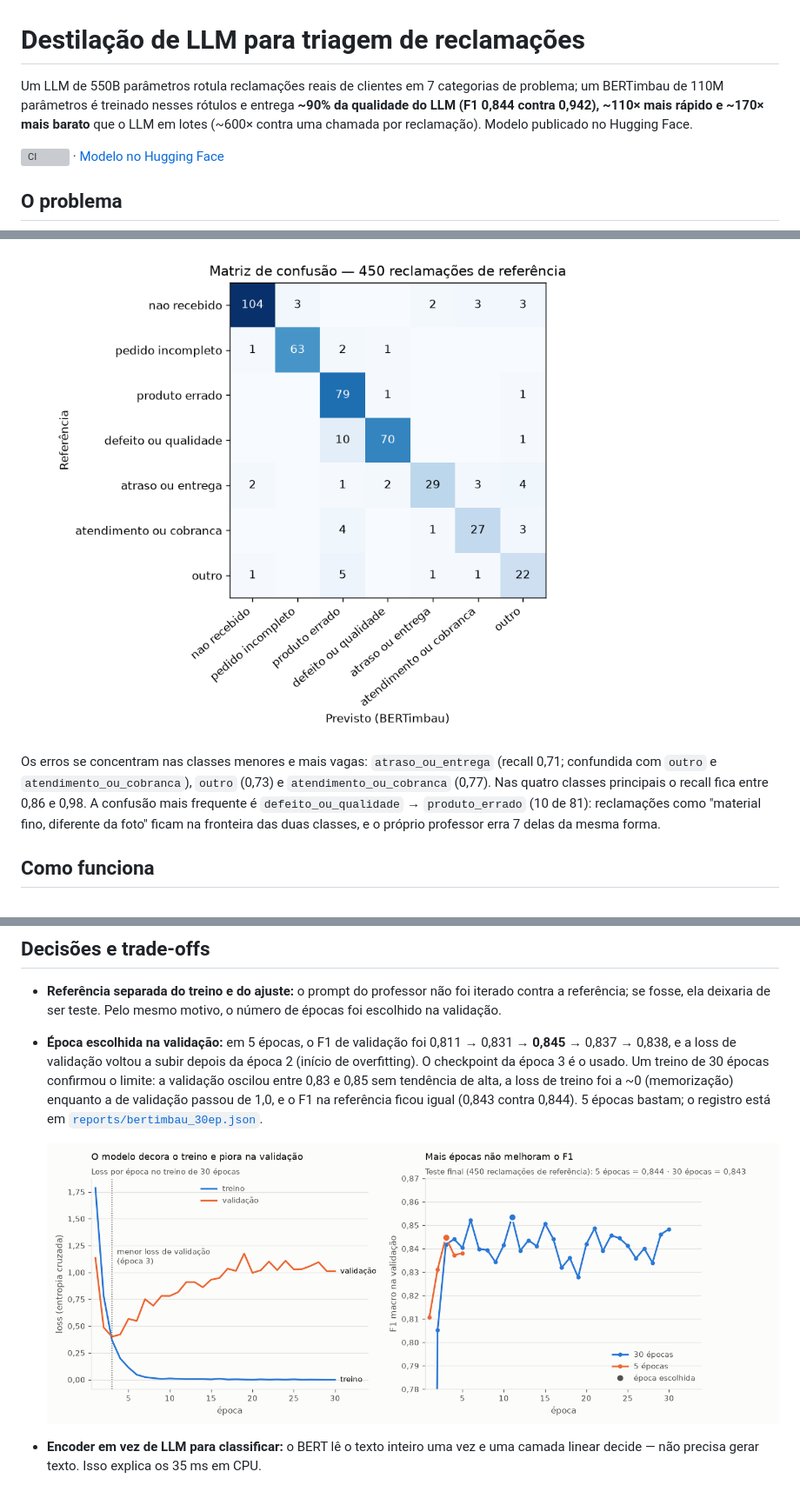
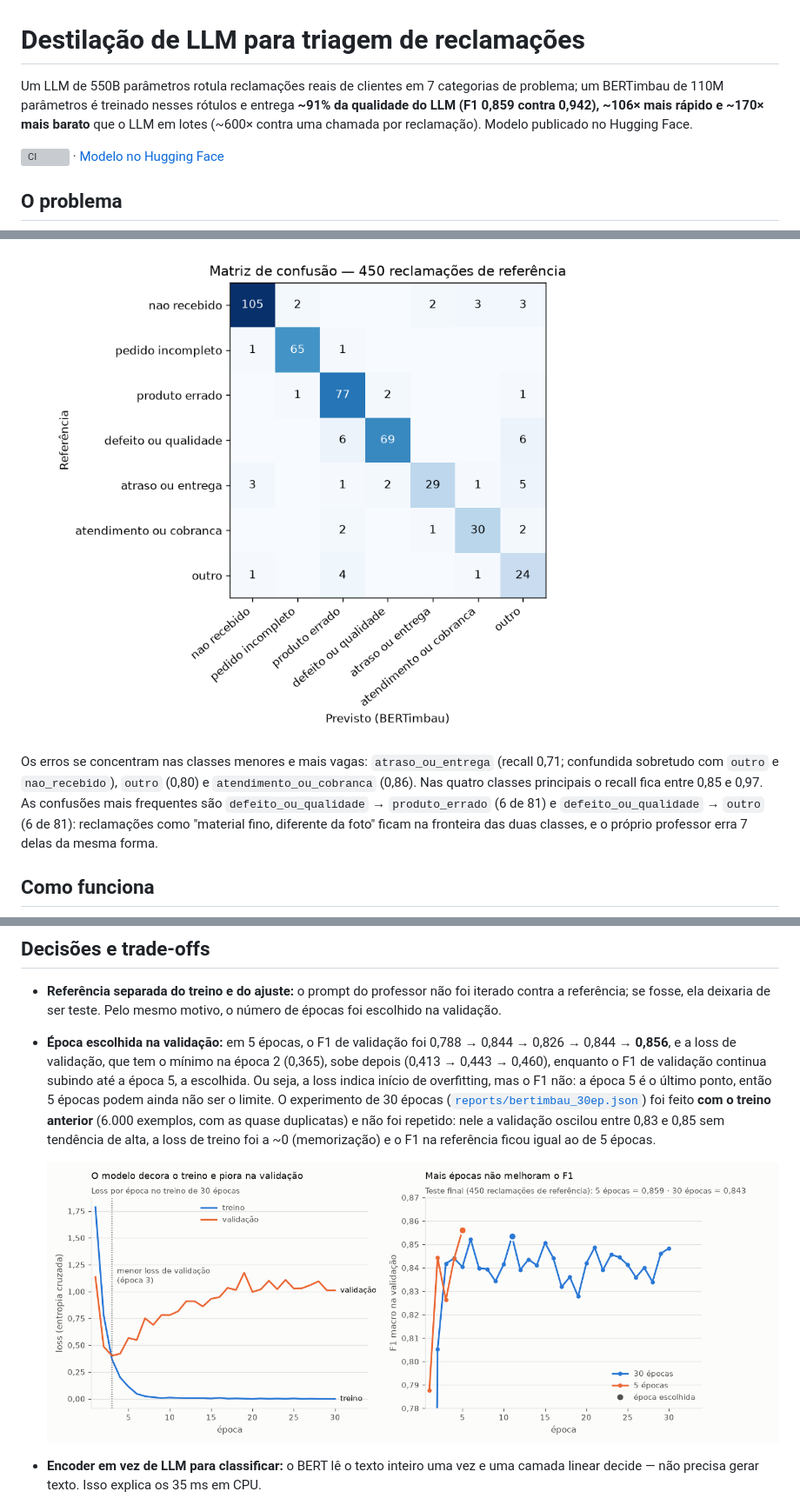
Before and after one commit to krosct/project-nov26-p4-destilacao, a Markdown page: README.md, 3 parts joined by grey strips. Shown at 87% size. Rendered like a GitHub page; pictures changed too: reports/epocas.png, reports/matriz_confusao.png; grey boxes are pictures that could not be loaded.

Commit message:
atualiza resultados do P4 depois do retreino sem quase duplicatas

```diff
--- a/README.md
+++ b/README.md
@@ -1,6 +1,6 @@
 # Destilação de LLM para triagem de reclamações
 
-Um LLM de 550B parâmetros rotula reclamações reais de clientes em 7 categorias de problema; um BERTimbau de 110M parâmetros é treinado nesses rótulos e entrega **~90% da qualidade do LLM (F1 0,844 contra 0,942), ~110× mais rápido e ~170× mais barato** que o LLM em lotes (~600× contra uma chamada por reclamação). Modelo publicado no Hugging Face.
+Um LLM de 550B parâmetros rotula reclamações reais de clientes em 7 categorias de problema; um BERTimbau de 110M parâmetros é treinado nesses rótulos e entrega **~91% da qualidade do LLM (F1 0,859 contra 0,942), ~106× mais rápido e ~170× mais barato** que o LLM em lotes (~600× contra uma chamada por reclamação). Modelo publicado no Hugging Face.
 
 [![CI](https://github.com/krosct/project-nov26-p4-destilacao/actions/workflows/ci.yml/badge.svg)](https://github.com/krosct/project-nov26-p4-destilacao/actions/workflows/ci.yml) · [Modelo no Hugging Face](https://huggingface.co/trebuchetly/bertimbau-triagem-reclamacoes)
 
@@ -27,7 +27,7 @@ Avaliação em **450 reclamações de referência**, separadas antes de tudo e n
 
 ![Matriz de confusão](reports/matriz_confusao.png)
 
-Os erros se concentram nas classes menores e mais vagas: `atraso_ou_entrega` (recall 0,71; confundida com `outro` e `atendimento_ou_cobranca`), `outro` (0,73) e `atendimento_ou_cobranca` (0,77). Nas quatro classes principais o recall fica entre 0,86 e 0,98. A confusão mais frequente é `defeito_ou_qualidade` → `produto_errado` (10 de 81): reclamações como "material fino, diferente da foto" ficam na fronteira das duas classes, e o próprio professor erra 7 delas da mesma forma.
+Os erros se concentram nas classes menores e mais vagas: `atraso_ou_entrega` (recall 0,71; confundida sobretudo com `outro` e `nao_recebido`), `outro` (0,80) e `atendimento_ou_cobranca` (0,86). Nas quatro classes principais o recall fica entre 0,85 e 0,97. As confusões mais frequentes são `defeito_ou_qualidade` → `produto_errado` (6 de 81) e `defeito_ou_qualidade` → `outro` (6 de 81): reclamações como "material fino, diferente da foto" ficam na fronteira das duas classes, e o próprio professor erra 7 delas da mesma forma.
 
 ## Como funciona
 
@@ -73,7 +73,7 @@ clf("Comprei 2 unidades e só veio uma na caixa.")
 ## Decisões e trade-offs
 
 - **Referência separada do treino e do ajuste:** o prompt do professor não foi iterado contra a referência; se fosse, ela deixaria de ser teste. Pelo mesmo motivo, o número de épocas foi escolhido na validação.
-- **Época escolhida na validação:** em 5 épocas, o F1 de validação foi 0,811 → 0,831 → **0,845** → 0,837 → 0,838, e a loss de validação voltou a subir depois da época 2 (início de overfitting). O checkpoint da época 3 é o usado. Um treino de 30 épocas confirmou o limite: a validação oscilou entre 0,83 e 0,85 sem tendência de alta, a loss de treino foi a ~0 (memorização) enquanto a de validação passou de 1,0, e o F1 na referência ficou igual (0,843 contra 0,844). 5 épocas bastam; o registro está em [`reports/bertimbau_30ep.json`](reports/bertimbau_30ep.json).
+- **Época escolhida na validação:** em 5 épocas, o F1 de validação foi 0,788 → 0,844 → 0,826 → 0,844 → **0,856**, e a loss de validação, que tem o mínimo na época 2 (0,365), sobe depois (0,413 → 0,443 → 0,460), enquanto o F1 de validação continua subindo até a época 5, a escolhida. Ou seja, a loss indica início de overfitting, mas o F1 não: a época 5 é o último ponto, então 5 épocas podem ainda não ser o limite. O experimento de 30 épocas ([`reports/bertimbau_30ep.json`](reports/bertimbau_30ep.json)) foi feito **com o treino anterior** (6.000 exemplos, com as quase duplicatas) e não foi repetido: nele a validação oscilou entre 0,83 e 0,85 sem tendência de alta, a loss de treino foi a ~0 (memorização) e o F1 na referência ficou igual ao de 5 épocas.
 
   ![Treino de 5 × 30 épocas](reports/epocas.png)
 - **Encoder em vez de LLM para classificar:** o BERT lê o texto inteiro uma vez e uma camada linear decide — não precisa gerar texto. Isso explica os 35 ms em CPU.
```
Also changed, not shown: other parts of README.md (+7 -7 lines), 6 other files.
